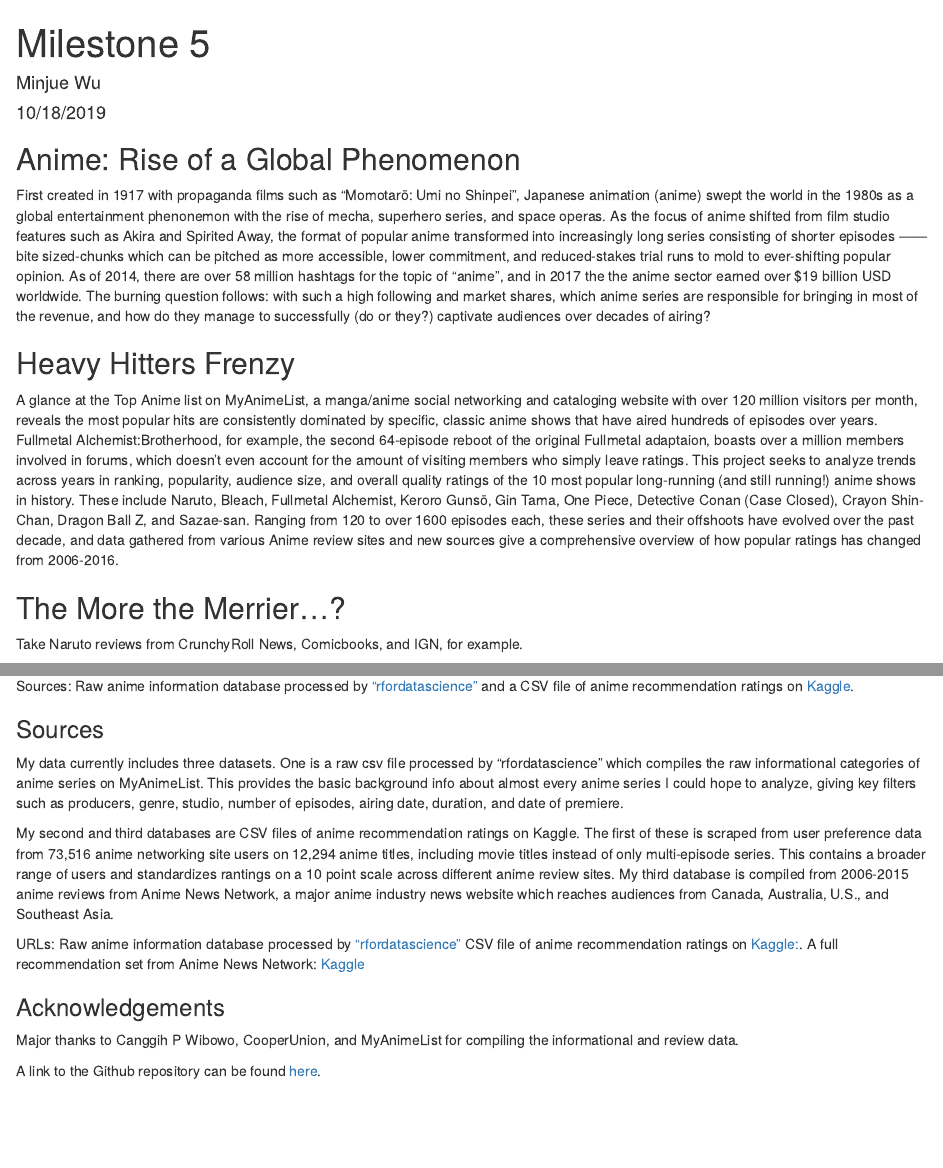
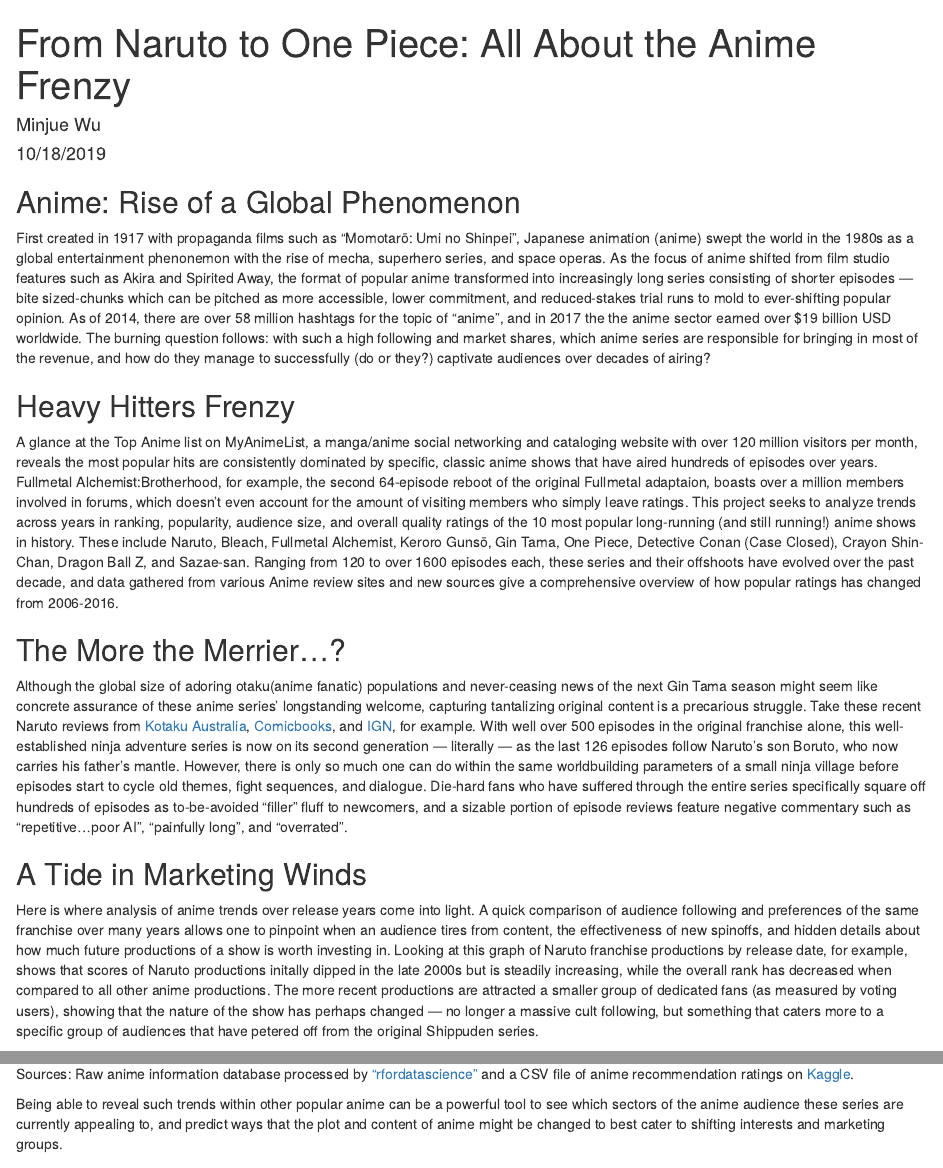
Before and after one commit to wminjue/Milestone_5, an R Markdown document (Milestone_5.Rmd): the page in a window 1100 px wide, from its top, and a second part further down, joined at a grey line. Rendered offline with R 4.5, knitr and Pandoc, with nearby package versions; some code elsewhere in the file could not run offline; column names are cleaned by a stand-in for the janitor package.

Commit message:
Complete intro organized around graphic and added sources/liks.

````diff
--- a/Milestone_5.Rmd
+++ b/Milestone_5.Rmd
@@ -1,5 +1,5 @@
 ---
-title: "Milestone 5"
+title: "From Naruto to One Piece: All About the Anime Frenzy"
 author: "Minjue Wu"
 date: "10/18/2019"
 output: html_document
@@ -7,14 +7,16 @@
 
 ## Anime: Rise of a Global Phenomenon
 
-First created in 1917 with propaganda films such as "Momotarō: Umi no Shinpei", Japanese animation (anime) swept the world in the 1980s as a global entertainment phenonemon with the rise of mecha, superhero series, and space operas. As the focus of anime shifted from film studio features such as Akira and Spirited Away, the format of popular anime transformed into increasingly long series consisting of shorter episodes —— bite sized-chunks which can be pitched as more accessible, lower commitment, and reduced-stakes trial runs to mold to ever-shifting popular opinion. As of 2014, there are over 58 million hashtags for the topic of "anime", and in 2017 the the anime sector earned over $19 billion USD worldwide. The burning question follows: with such a high following and market shares, which anime series are responsible for bringing in most of the revenue, and how do they manage to successfully (do or they?) captivate audiences over decades of airing?
+First created in 1917 with propaganda films such as "Momotarō: Umi no Shinpei", Japanese animation (anime) swept the world in the 1980s as a global entertainment phenonemon with the rise of mecha, superhero series, and space operas. As the focus of anime shifted from film studio features such as Akira and Spirited Away, the format of popular anime transformed into increasingly long series consisting of shorter episodes — bite sized-chunks which can be pitched as more accessible, lower commitment, and reduced-stakes trial runs to mold to ever-shifting popular opinion. As of 2014, there are over 58 million hashtags for the topic of "anime", and in 2017 the the anime sector earned over $19 billion USD worldwide. The burning question follows: with such a high following and market shares, which anime series are responsible for bringing in most of the revenue, and how do they manage to successfully (do or they?) captivate audiences over decades of airing?
 
 ## Heavy Hitters Frenzy
 A glance at the Top Anime list on MyAnimeList, a manga/anime social networking and cataloging website with over 120 million visitors per month, reveals the most popular hits are consistently dominated by specific, classic anime shows that have aired hundreds of episodes over years. Fullmetal Alchemist:Brotherhood, for example, the second  64-episode reboot of the original Fullmetal adaptaion, boasts over a million members involved in forums, which doesn't even account for the amount of visiting members who simply leave ratings. This project seeks to analyze trends across years in ranking, popularity, audience size, and overall quality ratings of the 10 most popular long-running (and still running!) anime shows in history. These include Naruto, Bleach, Fullmetal Alchemist, Keroro Gunsō, Gin Tama, One Piece, Detective Conan (Case Closed), Crayon Shin-Chan, Dragon Ball Z, and Sazae-san. Ranging from 120 to over 1600 episodes each, these series and their offshoots have evolved over the past decade, and data gathered from various Anime review sites and new sources give a comprehensive overview of how popular ratings has changed from 2006-2016.
 
 ## The More the Merrier...?
-Take Naruto reviews from CrunchyRoll News, Comicbooks, and IGN, for example.
+Although the global size of adoring otaku(anime fanatic) populations and never-ceasing news of the next Gin Tama season might seem like concrete assurance of these anime series' longstanding welcome, capturing tantalizing original content is a precarious struggle. Take these recent Naruto reviews from [Kotaku Australia](https://www.kotaku.com.au/2014/11/naruto-is-fun-and-action-filled-but-its-also-repetitive-and-painfully-long/), [Comicbooks](https://comicbook.com/anime/2019/03/13/overrated-anime-list-ranked/), and [IGN](https://www.ign.com/articles/2016/02/10/naruto-shippuden-ultimate-ninja-storm-review), for example. With well over 500 episodes in the original franchise alone, this well-established ninja adventure series is now on its second generation — literally — as the last 126 episodes follow Naruto's son Boruto, who now carries his father's mantle. However, there is only so much one can do within the same worldbuilding parameters of a small ninja village before episodes start to cycle old themes, fight sequences, and dialogue. Die-hard fans who have suffered through the entire series specifically square off hundreds of episodes as to-be-avoided "filler" fluff to newcomers, and a sizable portion of episode reviews feature negative commentary such as "repetitive...poor AI", "painfully long", and "overrated".
 
+## A Tide in Marketing Winds
+Here is where analysis of anime trends over release years come into light. A quick comparison of audience following and preferences of the same franchise over many years allows one to pinpoint when an audience tires from content, the effectiveness of new spinoffs, and hidden details about how much future productions of a show is worth investing in. Looking at this graph of Naruto franchise productions by release date, for example, shows that scores of Naruto productions initally dipped in the late 2000s but is steadily increasing, while the overall rank has decreased when compared to all other anime productions. The more recent productions are attracted a smaller group of dedicated fans (as measured by voting users), showing that the nature of the show has perhaps changed — no longer a massive cult following, but something that caters more to a specific group of audiences that have petered off from the original Shippuden series.
 
 ```{r loading, include=FALSE}
 library(lubridate)
@@ -97,3 +100,4 @@
+Being able to reveal such trends within other popular anime can be a powerful tool to see which sectors of the anime audience these series are currently appealing to, and predict ways that the plot and content of anime might be changed to best cater to shifting interests and marketing groups.
 
 
 ### Sources
````
Also changed, not shown: Milestone_5.html, Milestone_5.Rmd (5 more changed lines).
